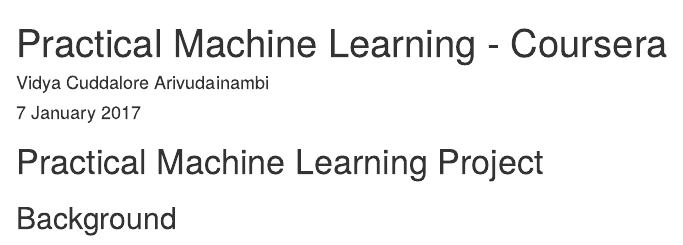
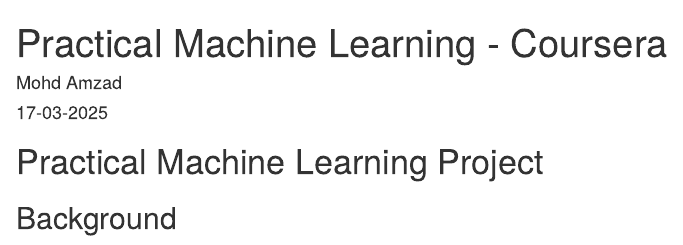
Before and after one commit to amzad-786githumb/Peer-graded-Assignment-Prediction-Assignment-Writeup, an R Markdown document (pml-coursera-project.Rmd): the page in a window 1100 px wide, from its top. Rendered offline with R 4.5, knitr and Pandoc, with nearby package versions; the code chunks are not run, so their results and figures are left out.

Commit message:
Update pml-coursera-project.Rmd

```diff
--- a/pml-coursera-project.Rmd
+++ b/pml-coursera-project.Rmd
@@ -1,7 +1,7 @@
 ---
 title: "Practical Machine Learning - Coursera"
-author: "Vidya Cuddalore Arivudainambi"
-date: "7 January 2017"
+author: "Mohd Amzad"
+date: "17-03-2025"
 output: html_document
 ---
 
```
